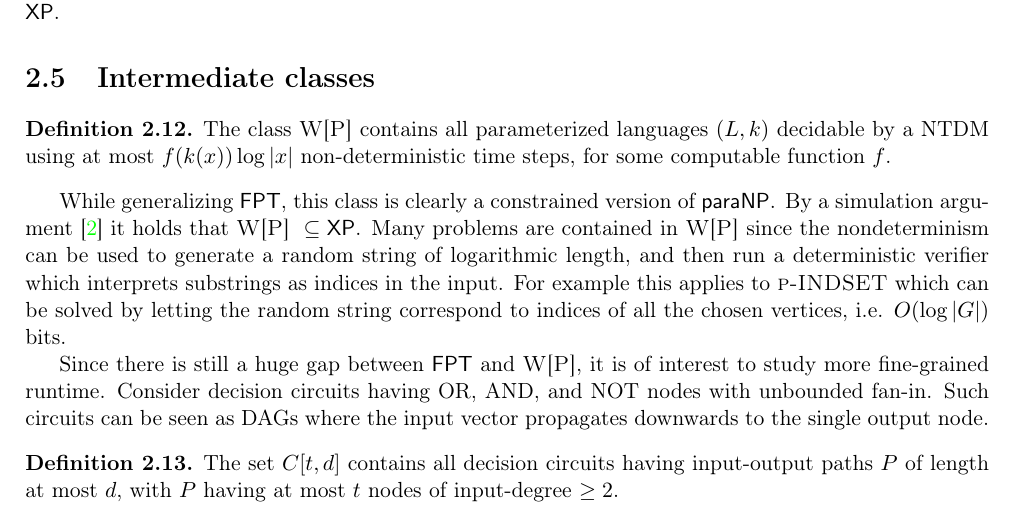
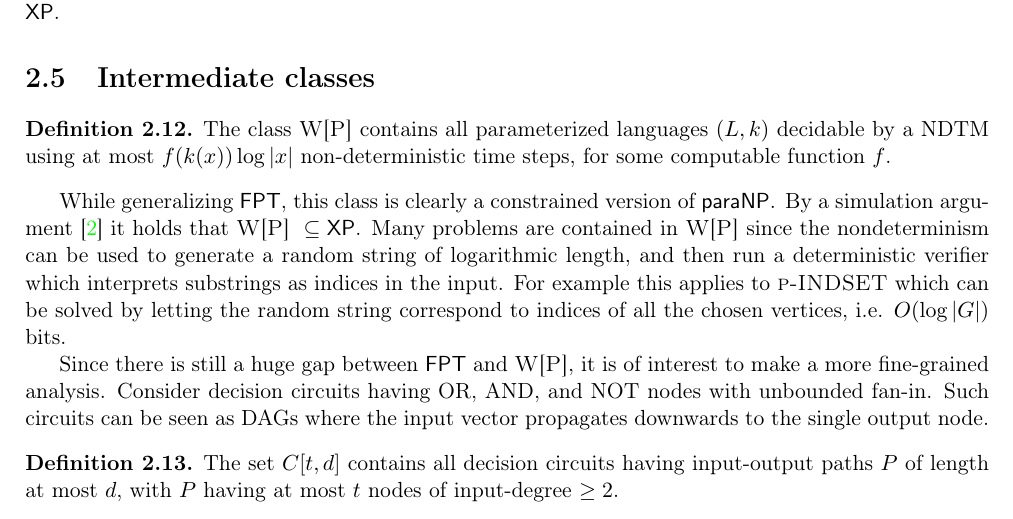
Before and after one commit to davnils/complexity, a LaTeX thesis (report.tex): part of page 8 of 19, cut so that both start at the same text. Compiled offline with pdfLaTeX.

Commit message:
Some spelling fixes.

```diff
--- a/report.tex
+++ b/report.tex
@@ -258,7 +258,7 @@ In conclusion we have that $\FPT \subseteq \PARANP \cap \XP$.
 \section{Intermediate classes}
 
 \begin{defn}
-The class $\textsc{W[P]}$ contains all parameterized languages $(L, k)$ decidable by a NTDM using at most $f(k(x)) \log |x| $ non-deterministic time steps, for some computable function $f$.
+The class $\textsc{W[P]}$ contains all parameterized languages $(L, k)$ decidable by a NDTM using at most $f(k(x)) \log |x| $ non-deterministic time steps, for some computable function $f$.
 \end{defn}
 
 While generalizing $\FPT$, this class is clearly a constrained version of $\PARANP$.
@@ -267,7 +267,7 @@ Many problems are contained in $\textsc{W[P]}$ since the nondeterminism can be u
 interprets substrings as indices in the input.
 For example this applies to \textsc{p-INDSET} which can be solved by letting the random string correspond to indices of all the chosen vertices, i.e. $O(\log |G|)$ bits.
 
-Since there is still a huge gap between $\FPT$ and $\textsc{W[P]}$, it is of interest to study more fine-grained runtime.
+Since there is still a huge gap between $\FPT$ and $\textsc{W[P]}$, it is of interest to make a more fine-grained analysis.
 Consider decision circuits having OR, AND, and NOT nodes with unbounded fan-in.
 Such circuits can be seen as DAGs where the input vector propagates downwards to the single output node.
 
```
Also changed, not shown: report.tex (2 more changed lines).
